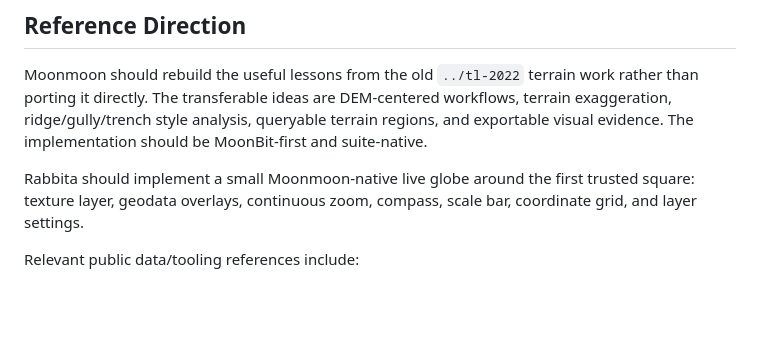
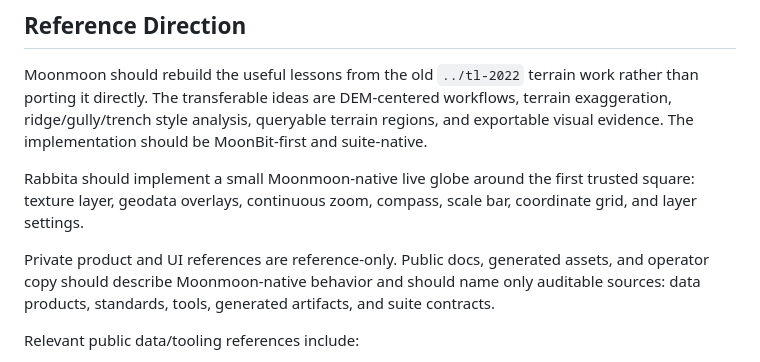
Before and after one commit to vectie/moonmoon, a Markdown page: README.mbt.md, the part around the change. GitHub-like rendering; blank space fills up the shorter version.

Commit message:
Document public reference boundary

```diff
--- a/README.mbt.md
+++ b/README.mbt.md
@@ -184,6 +184,11 @@ Rabbita should implement a small Moonmoon-native live globe around the first
 trusted square: texture layer, geodata overlays, continuous zoom, compass,
 scale bar, coordinate grid, and layer settings.
 
+Private product and UI references are reference-only. Public docs, generated
+assets, and operator copy should describe Moonmoon-native behavior and should
+name only auditable sources: data products, standards, tools, generated
+artifacts, and suite contracts.
+
 Relevant public data/tooling references include:
 
 - [NASA Lunar Reconnaissance Orbiter](https://science.nasa.gov/mission/lro/)
```
Also changed, not shown: docs/ARCHITECTURE.md (+5 -0 lines), docs/ROADMAP.md (+3 -0 lines).
